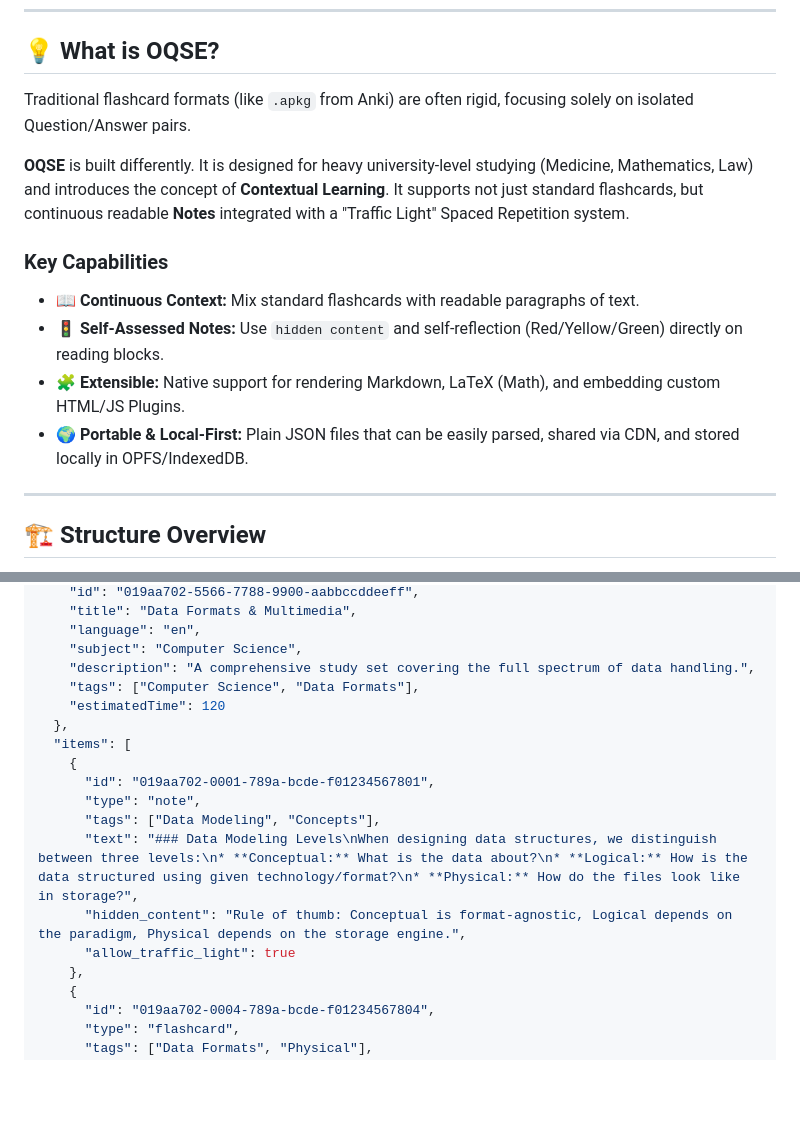
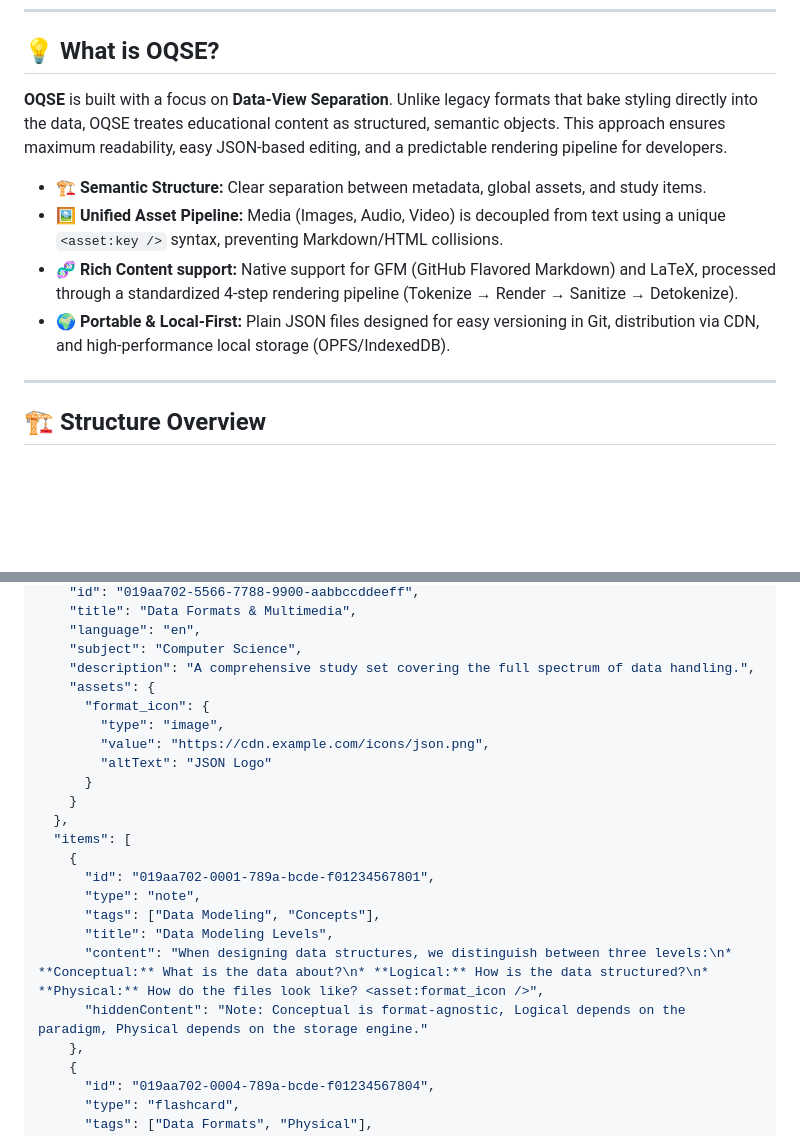
Before and after one commit to memizy/oqse-specification, a Markdown page: README.md, 2 parts joined by grey strips. Drawn GitHub-style; blank space fills up the shorter version.

Commit message:
Revise OQSE description and key capabilities
Updated the README to enhance clarity and structure of OQSE features and capabilities.

```diff
--- a/README.md
+++ b/README.md
@@ -21,15 +21,12 @@
 
 ## 💡 What is OQSE?
 
-Traditional flashcard formats (like `.apkg` from Anki) are often rigid, focusing solely on isolated Question/Answer pairs.
+**OQSE** is built with a focus on **Data-View Separation**. Unlike legacy formats that bake styling directly into the data, OQSE treates educational content as structured, semantic objects. This approach ensures maximum readability, easy JSON-based editing, and a predictable rendering pipeline for developers.
 
-**OQSE** is built differently. It is designed for heavy university-level studying (Medicine, Mathematics, Law) and introduces the concept of **Contextual Learning**. It supports not just standard flashcards, but continuous readable **Notes** integrated with a "Traffic Light" Spaced Repetition system.
-
-### Key Capabilities
-* 📖 **Continuous Context:** Mix standard flashcards with readable paragraphs of text.
-* 🚦 **Self-Assessed Notes:** Use `hidden content` and self-reflection (Red/Yellow/Green) directly on reading blocks.
-* 🧩 **Extensible:** Native support for rendering Markdown, LaTeX (Math), and embedding custom HTML/JS Plugins.
-* 🌍 **Portable & Local-First:** Plain JSON files that can be easily parsed, shared via CDN, and stored locally in OPFS/IndexedDB.
+* **🏗️ Semantic Structure:** Clear separation between metadata, global assets, and study items.
+* **🖼️ Unified Asset Pipeline:** Media (Images, Audio, Video) is decoupled from text using a unique `<asset:key />` syntax, preventing Markdown/HTML collisions.
+* **🧬 Rich Content support:** Native support for GFM (GitHub Flavored Markdown) and LaTeX, processed through a standardized 4-step rendering pipeline (Tokenize → Render → Sanitize → Detokenize).
+* **🌍 Portable & Local-First:** Plain JSON files designed for easy versioning in Git, distribution via CDN, and high-performance local storage (OPFS/IndexedDB).
 
 ---
 
@@ -51,17 +48,22 @@ Here is a real-world snippet of an `.oqse.json` file. Notice how it seamlessly m
     "language": "en",
     "subject": "Computer Science",
     "description": "A comprehensive study set covering the full spectrum of data handling.",
-    "tags": ["Computer Science", "Data Formats"],
-    "estimatedTime": 120
+    "assets": {
+      "format_icon": {
+        "type": "image",
+        "value": "https://cdn.example.com/icons/json.png",
+        "altText": "JSON Logo"
+      }
+    }
   },
   "items": [
     {
       "id": "019aa702-0001-789a-bcde-f01234567801",
       "type": "note",
       "tags": ["Data Modeling", "Concepts"],
-      "text": "### Data Modeling Levels\nWhen designing data structures, we distinguish between three levels:\n* **Conceptual:** What is the data about?\n* **Logical:** How is the data structured using given technology/format?\n* **Physical:** How do the files look like in storage?",
-      "hidden_content": "Rule of thumb: Conceptual is format-agnostic, Logical depends on the paradigm, Physical depends on the storage engine.",
-      "allow_traffic_light": true
+      "title": "Data Modeling Levels",
+      "content": "When designing data structures, we distinguish between three levels:\n* **Conceptual:** What is the data about?\n* **Logical:** How is the data structured?\n* **Physical:** How do the files look like? <asset:format_icon />",
+      "hiddenContent": "Note: Conceptual is format-agnostic, Logical depends on the paradigm, Physical depends on the storage engine."
     },
     {
       "id": "019aa702-0004-789a-bcde-f01234567804",
```
